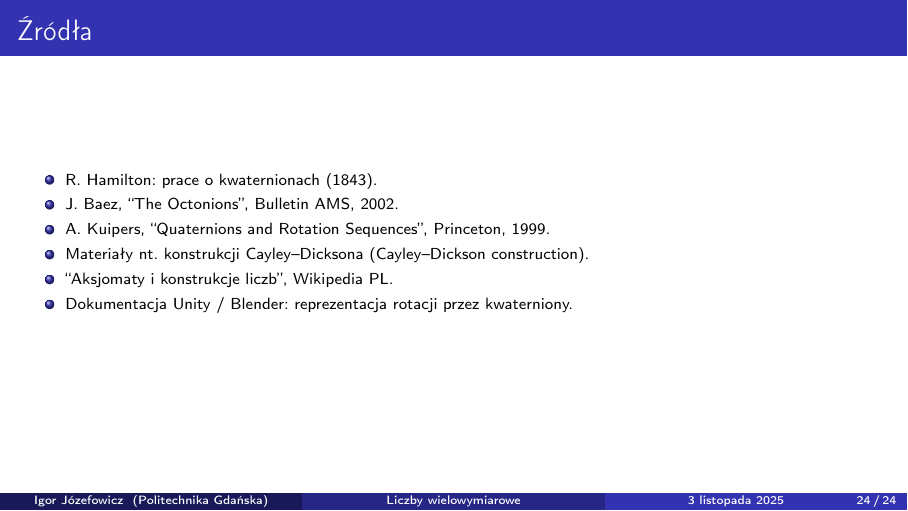
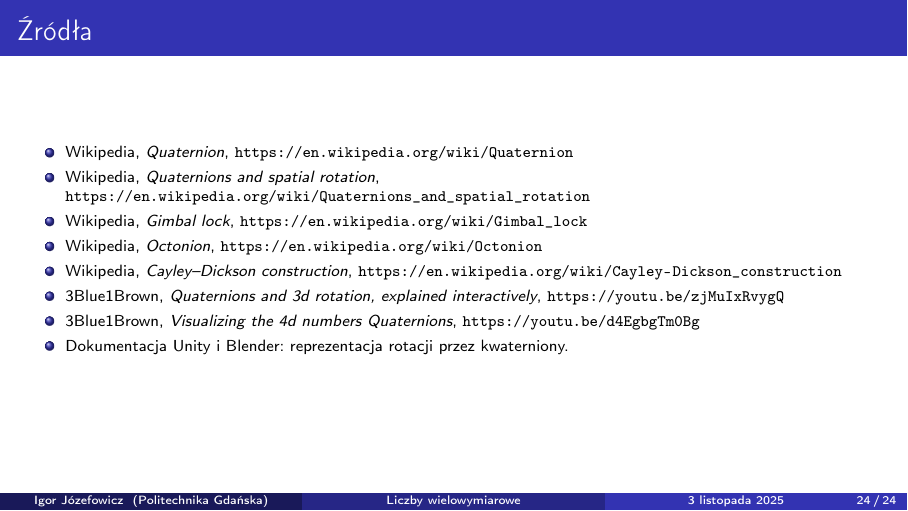
Before and after one commit to igorjoz/multi-dimensional-numbers, LaTeX slides (main.tex): page 24 of 24. Compiled offline with pdfLaTeX.

Commit message:
Update sources in bibliography slide
Replaced previous bibliography items with updated references, including specific Wikipedia articles and 3Blue1Brown videos, and clarified documentation sources for Unity and Blender.

```diff
--- a/main.tex
+++ b/main.tex
@@ -486,13 +486,15 @@
 \begin{frame}{Źródła}
   \scriptsize
   \begin{itemize}
-    \item R. Hamilton: prace o kwaternionach (1843).
-    \item J. Baez, ``The Octonions'', Bulletin AMS, 2002.
-    \item A. Kuipers, ``Quaternions and Rotation Sequences'', Princeton, 1999.
-    \item Materiały nt. konstrukcji Cayley--Dicksona (Cayley--Dickson construction).
-    \item ``Aksjomaty i konstrukcje liczb'', Wikipedia PL.
-    \item Dokumentacja Unity / Blender: reprezentacja rotacji przez kwaterniony.
-  \end{itemize}
+    \item Wikipedia, \emph{Quaternion}, \url{https://en.wikipedia.org/wiki/Quaternion}
+    \item Wikipedia, \emph{Quaternions and spatial rotation}, \url{https://en.wikipedia.org/wiki/Quaternions_and_spatial_rotation}
+    \item Wikipedia, \emph{Gimbal lock}, \url{https://en.wikipedia.org/wiki/Gimbal_lock}
+    \item Wikipedia, \emph{Octonion}, \url{https://en.wikipedia.org/wiki/Octonion}
+    \item Wikipedia, \emph{Cayley--Dickson construction}, \url{https://en.wikipedia.org/wiki/Cayley-Dickson_construction}
+    \item 3Blue1Brown, \emph{Quaternions and 3d rotation, explained interactively}, \url{https://youtu.be/zjMuIxRvygQ}
+    \item 3Blue1Brown, \emph{Visualizing the 4d numbers Quaternions}, \url{https://youtu.be/d4EgbgTm0Bg}
+    \item Dokumentacja Unity i Blender: reprezentacja rotacji przez kwaterniony.
+\end{itemize}
 
   \vspace{0.3cm}
 
```
